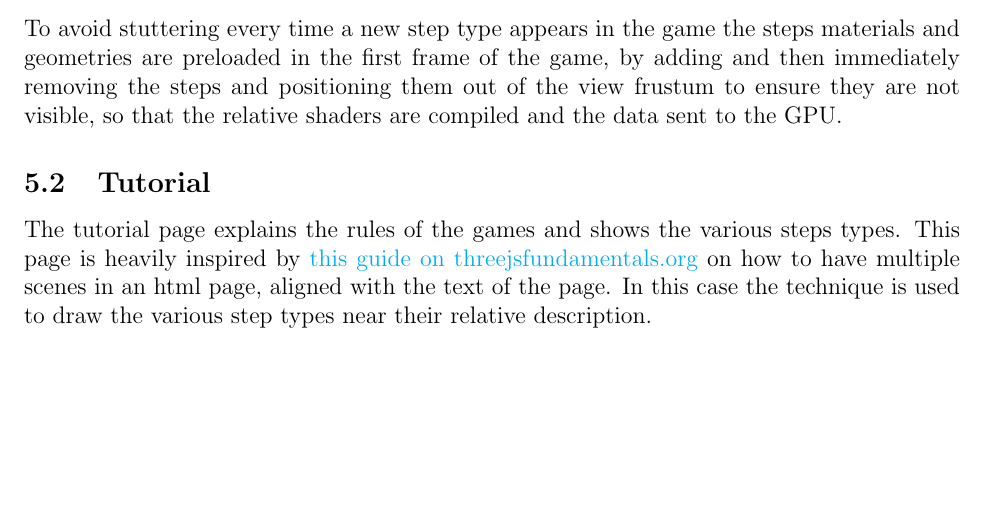
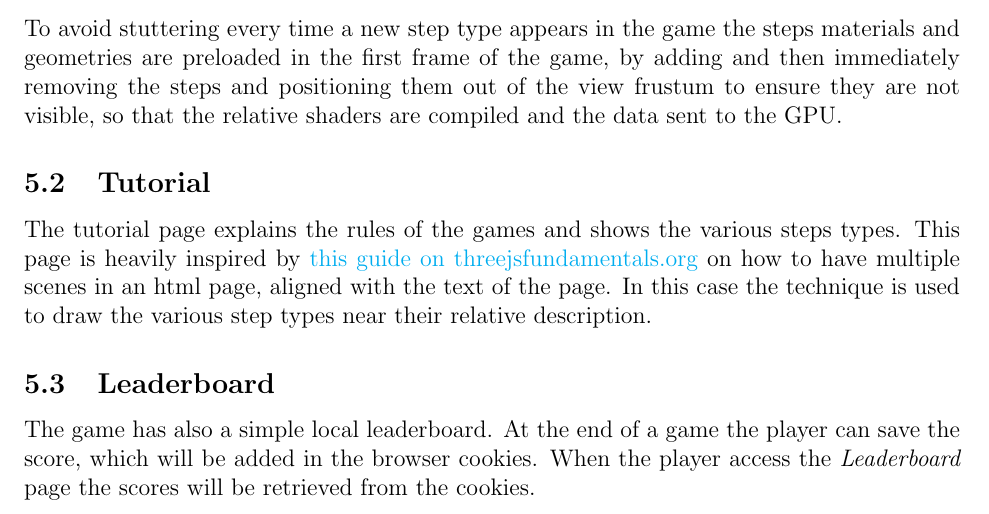
Before and after one commit to SapienzaInteractiveGraphicsCourse/final-project-jumpman, a LaTeX document (report/report.tex): part of page 9 of 9, cut so that both start at the same text, the shorter picture padded with empty space. Compiled offline with pdfLaTeX.

Commit message:
Updated report

```diff
--- a/report/report.tex
+++ b/report/report.tex
@@ -260,4 +260,7 @@ To avoid stuttering every time a new step type appears in the game the steps mat
 \subsection{Tutorial}
 The tutorial page explains the rules of the games and shows the various steps types. This page is heavily inspired by \href{https://threejsfundamentals.org/threejs/lessons/threejs-multiple-scenes.html}{this guide on threejsfundamentals.org} on how to have multiple scenes in an html page, aligned with the text of the page. In this case the technique is used to draw the various step types near their relative description.
 
+\subsection{Leaderboard}
+The game has also a simple local leaderboard. At the end of a game the player can save the score, which will be added in the browser cookies. When the player access the \textit{Leaderboard} page the scores will be retrieved from the cookies.
+
 \end{document}
```
Also changed, not shown: report/report.pdf.
